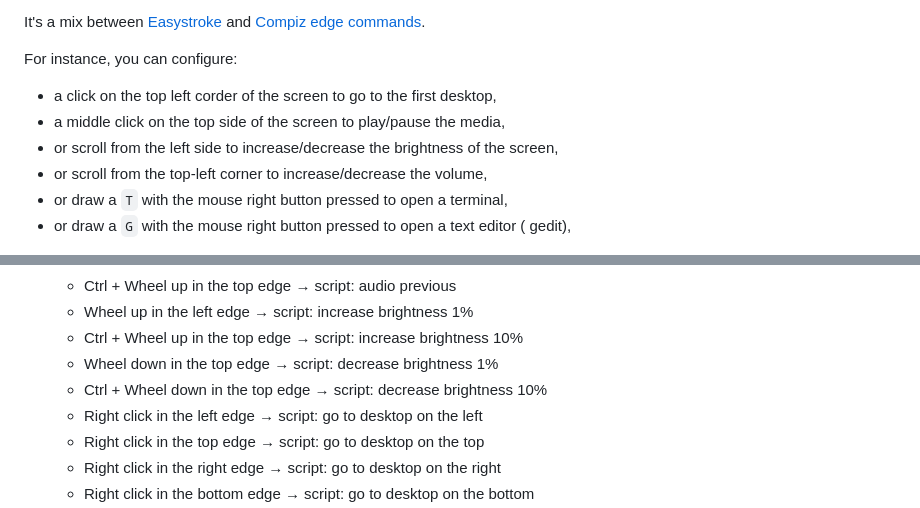
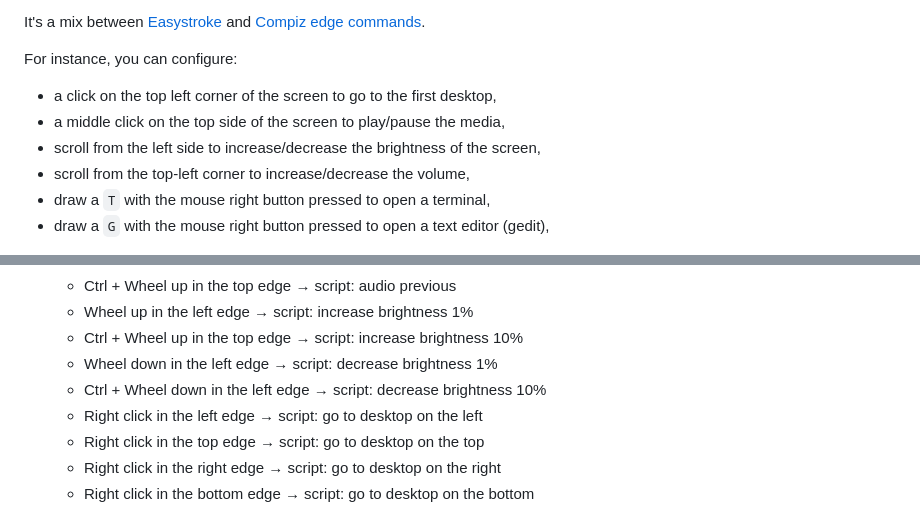
Before and after one commit to jersou/mouse-actions, a Markdown page: README.md, 2 parts joined by grey strips. Rendered like a GitHub page.

```diff
--- a/README.md
+++ b/README.md
@@ -13,14 +13,13 @@ commands](http://wiki.compiz.org/CCSM#Mouse_Buttons).
 
 For instance, you can configure:
 
-* a click on the top left corder of the screen to go to the first desktop,
+* a click on the top left corner of the screen to go to the first desktop,
 * a middle click on the top side of the screen to play/pause the media,
-* or scroll from the left side to increase/decrease the brightness of the
+* scroll from the left side to increase/decrease the brightness of the
   screen,
-* or scroll from the top-left corner to increase/decrease the volume,
-* or draw a `T` with the mouse right button pressed to open a terminal,
-* or draw a `G` with the mouse right button pressed to open a text editor (
-  gedit),
+* scroll from the top-left corner to increase/decrease the volume,
+* draw a `T` with the mouse right button pressed to open a terminal,
+* draw a `G` with the mouse right button pressed to open a text editor (gedit),
 
 ![mouse_actions_logo.gif](mouse_actions_logo.gif)
 
@@ -285,8 +291,8 @@ Options:
     * Ctrl + Wheel up in the top edge → script: audio previous
     * Wheel up in the left edge → script: increase brightness 1%
     * Ctrl + Wheel up in the top edge → script: increase brightness 10%
-    * Wheel down in the top edge → script: decrease brightness 1%
-    * Ctrl + Wheel down in the top edge → script: decrease brightness 10%
+    * Wheel down in the left edge → script: decrease brightness 1%
+    * Ctrl + Wheel down in the left edge → script: decrease brightness 10%
     * Right click in the left edge → script: go to desktop on the left
     * Right click in the top edge → script: go to desktop on the top
     * Right click in the right edge → script: go to desktop on the right
```
Also changed, not shown: other parts of README.md (+33 -26 lines).
